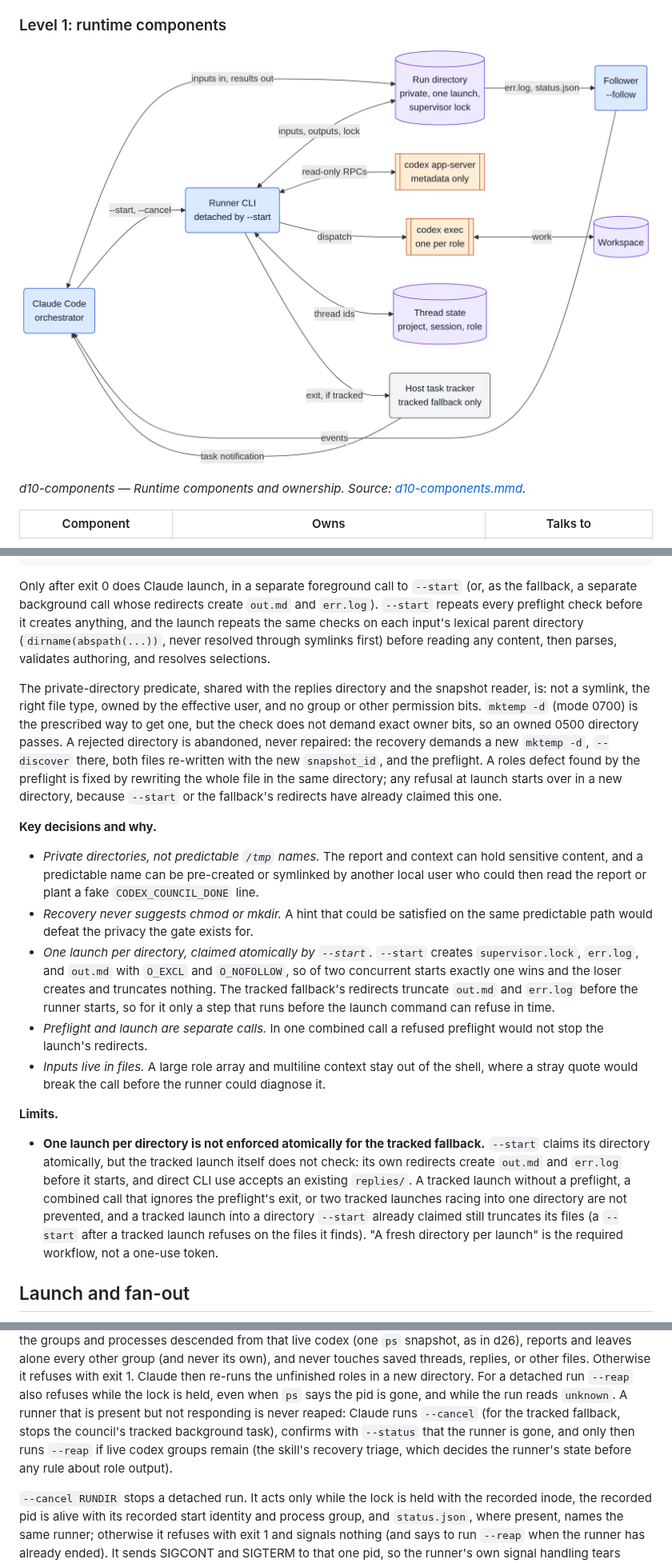
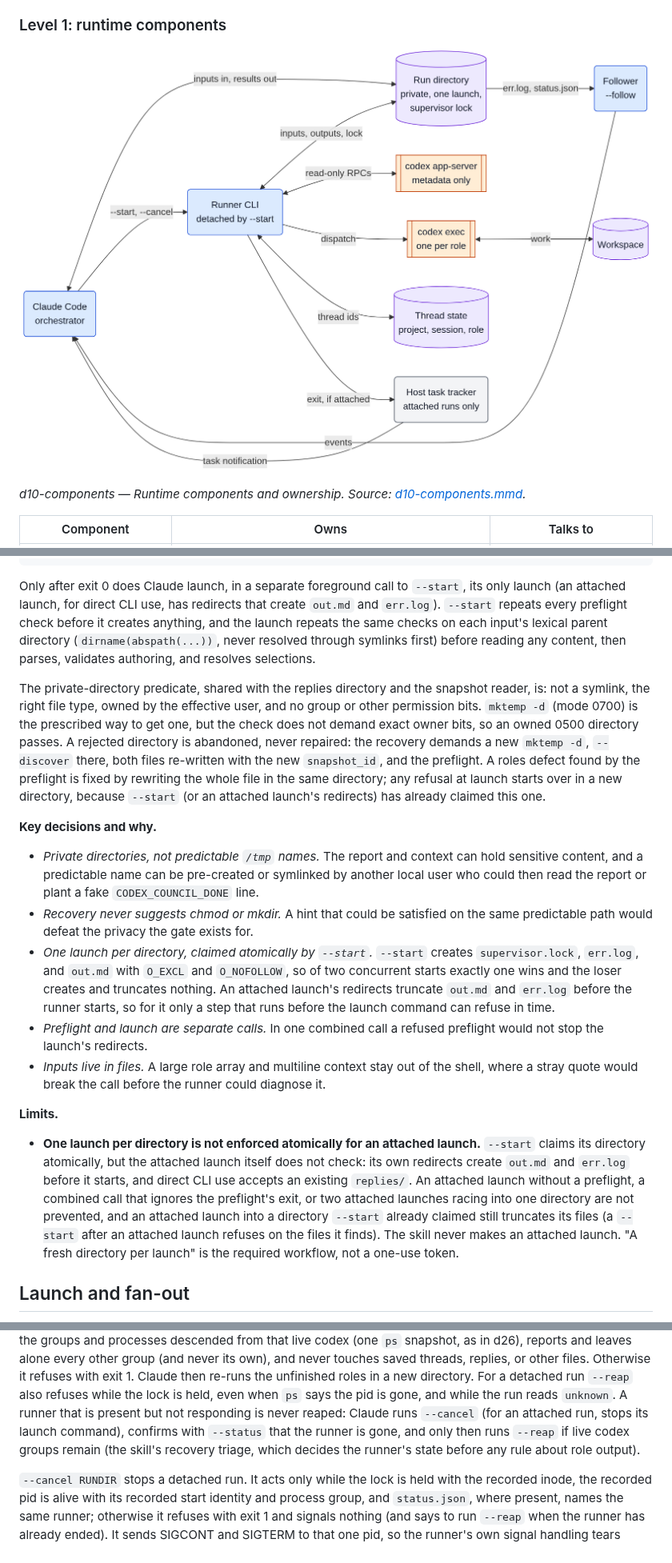
Before and after one commit to ehzawad/codex-council, a Markdown page: DESIGN.md, 3 parts joined by grey strips. Shown at 80% size. Drawn GitHub-style; pictures changed too: docs/diagrams/d10-components.png.

````diff
--- a/DESIGN.md
+++ b/DESIGN.md
@@ -80,7 +82,7 @@ and a report to Claude, and Claude reconciles one result for the user.
 
 ### Level 1: runtime components
 
-![d10-components: Claude Code, the runner detached by --start, the follower, the host task tracker for the tracked fallback, the run directory with its supervisor lock, saved threads, codex app-server, codex exec, and the workspace](docs/diagrams/d10-components.png)
+![d10-components: Claude Code, the runner detached by --start, the follower, the host task tracker (attached runs only), the run directory with its supervisor lock, saved threads, codex app-server, codex exec, and the workspace](docs/diagrams/d10-components.png)
 
 *d10-components — Runtime components and ownership. Source:
 [d10-components.mmd](docs/diagrams/d10-components.mmd).*
@@ -537,12 +541,13 @@ On success it prints the plan, one line per role:
 ```
 
 Only after exit 0 does Claude launch, in a separate foreground call to
-`--start` (or, as the fallback, a separate background call whose redirects
-create `out.md` and `err.log`). `--start` repeats every preflight check
-before it creates anything, and the launch repeats the same checks
-on each input's lexical parent directory (`dirname(abspath(...))`, never
-resolved through symlinks first) before reading any content, then parses,
-validates authoring, and resolves selections.
+`--start`, its only launch (an attached launch, for direct CLI use, has
+redirects that create `out.md` and `err.log`). `--start` repeats every
+preflight check before it creates anything, and the launch repeats the
+same checks on each input's lexical parent directory
+(`dirname(abspath(...))`, never resolved through symlinks first) before
+reading any content, then parses, validates authoring, and resolves
+selections.
 
 The private-directory predicate, shared with the replies directory and the
 snapshot reader, is: not a symlink, the right file type, owned by the
@@ -553,8 +558,8 @@ abandoned, never repaired: the recovery demands a new `mktemp -d`,
 `--discover` there, both files re-written with the new `snapshot_id`, and the
 preflight. A roles defect found by the preflight is fixed by rewriting the
 whole file in the same directory; any refusal at launch starts over in a new
-directory, because `--start` or the fallback's redirects have already
-claimed this one.
+directory, because `--start` (or an attached launch's redirects) has
+already claimed this one.
 
 **Key decisions and why.**
 
@@ -567,7 +572,7 @@ claimed this one.
 - *One launch per directory, claimed atomically by `--start`.* `--start`
   creates `supervisor.lock`, `err.log`, and `out.md` with `O_EXCL` and
   `O_NOFOLLOW`, so of two concurrent starts exactly one wins and the loser
-  creates and truncates nothing. The tracked fallback's redirects truncate
+  creates and truncates nothing. An attached launch's redirects truncate
   `out.md` and `err.log` before the runner starts, so for it only a step
   that runs before the launch command can refuse in time.
 - *Preflight and launch are separate calls.* In one combined call a refused
@@ -578,16 +583,17 @@ claimed this one.
 
 **Limits.**
 
-- **One launch per directory is not enforced atomically for the tracked
-  fallback.** `--start` claims its directory atomically, but the tracked
+- **One launch per directory is not enforced atomically for an attached
+  launch.** `--start` claims its directory atomically, but the attached
   launch itself does not check: its own redirects create `out.md` and
   `err.log` before it starts, and direct CLI use accepts an existing
-  `replies/`. A tracked launch without a preflight, a combined call that
-  ignores the preflight's exit, or two tracked launches racing into one
-  directory are not prevented, and a tracked launch into a directory
-  `--start` already claimed still truncates its files (a `--start` after a
-  tracked launch refuses on the files it finds). "A fresh directory per launch" is the
-  required workflow, not a one-use token.
+  `replies/`. An attached launch without a preflight, a combined call that
+  ignores the preflight's exit, or two attached launches racing into one
+  directory are not prevented, and an attached launch into a directory
+  `--start` already claimed still truncates its files (a `--start` after an
+  attached launch refuses on the files it finds). The skill never makes an
+  attached launch. "A fresh directory per launch" is the required workflow,
+  not a one-use token.
 
 ## Launch and fan-out
 
@@ -1149,11 +1158,11 @@ other files. Otherwise it refuses with exit 1. Claude then re-runs the
 unfinished roles in a new directory. For a detached run `--reap` also
 refuses while the lock is held, even when `ps` says the pid is gone, and
 while the run reads `unknown`. A runner that is present but not responding
-is never reaped: Claude runs `--cancel` (for the tracked fallback, stops
-the council's tracked background task), confirms with `--status` that the
-runner is gone, and only then runs `--reap` if live codex groups remain
-(the skill's recovery triage, which decides the runner's state before any
-rule about role output).
+is never reaped: Claude runs `--cancel` (for an attached run, stops its
+launch command), confirms with `--status` that the runner is gone, and
+only then runs `--reap` if live codex groups remain (the skill's recovery
+triage, which decides the runner's state before any rule about role
+output).
 
 `--cancel RUNDIR` stops a detached run. It acts only while the lock is held
 with the recorded inode, the recorded pid is alive with its recorded start
````
Also changed, not shown: other parts of DESIGN.md (+30 -22 lines), README.md (+15 -8 lines), 7 other files.
